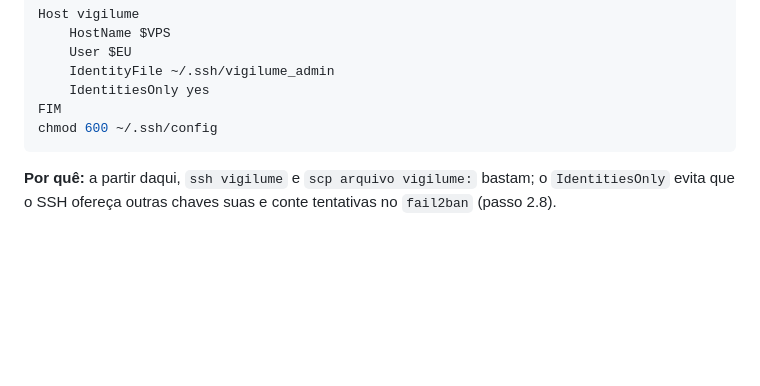
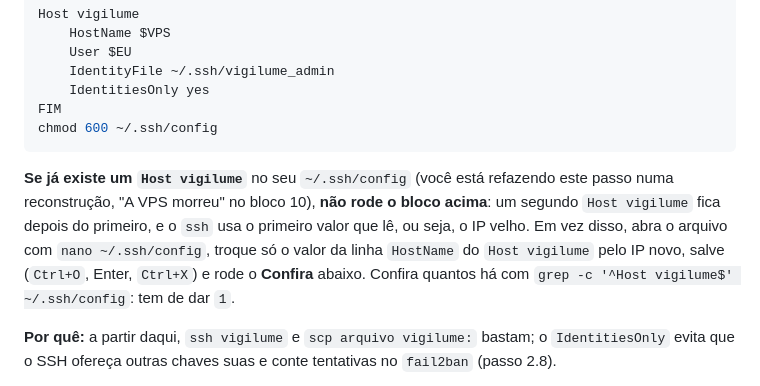
Before and after one commit to BipoXDXD/stillon, a Markdown page: docs/deploy/vps.md, the part around the change. Rendered like a GitHub page; blank space fills up the shorter version.

Commit message:
docs(vps): refazer o 2.6 na reconstrução edita o HostName em vez de acrescentar outro Host (M5)
Um segundo Host vigilume fica depois do primeiro e o ssh usa o IP velho.

Co-Authored-By: Claude Opus 5.5 (1M context) <noreply@anthropic.com>

````diff
--- a/docs/deploy/vps.md
+++ b/docs/deploy/vps.md
@@ -443,6 +443,13 @@ Host vigilume
 FIM
 chmod 600 ~/.ssh/config
 ```
+
+**Se já existe um `Host vigilume`** no seu `~/.ssh/config` (você está refazendo este passo numa
+reconstrução, "A VPS morreu" no bloco 10), **não rode o bloco acima**: um segundo `Host vigilume`
+fica depois do primeiro, e o `ssh` usa o primeiro valor que lê, ou seja, o IP velho. Em vez disso,
+abra o arquivo com `nano ~/.ssh/config`, troque só o valor da linha `HostName` do `Host vigilume`
+pelo IP novo, salve (`Ctrl+O`, Enter, `Ctrl+X`) e rode o **Confira** abaixo. Confira quantos há com
+`grep -c '^Host vigilume$' ~/.ssh/config`: tem de dar `1`.
 
 **Por quê:** a partir daqui, `ssh vigilume` e `scp arquivo vigilume:` bastam; o `IdentitiesOnly`
 evita que o SSH ofereça outras chaves suas e conte tentativas no `fail2ban` (passo 2.8).
````
